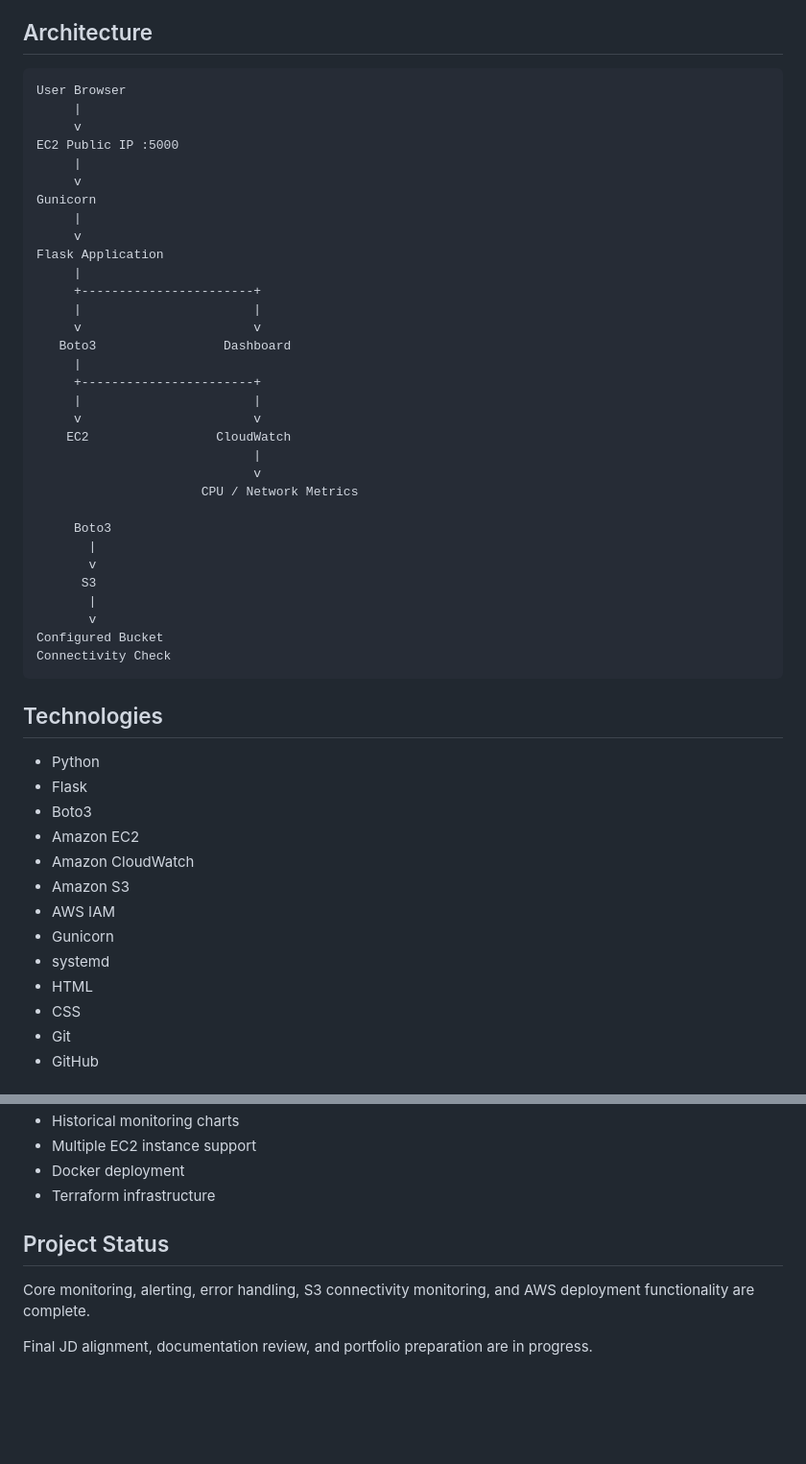
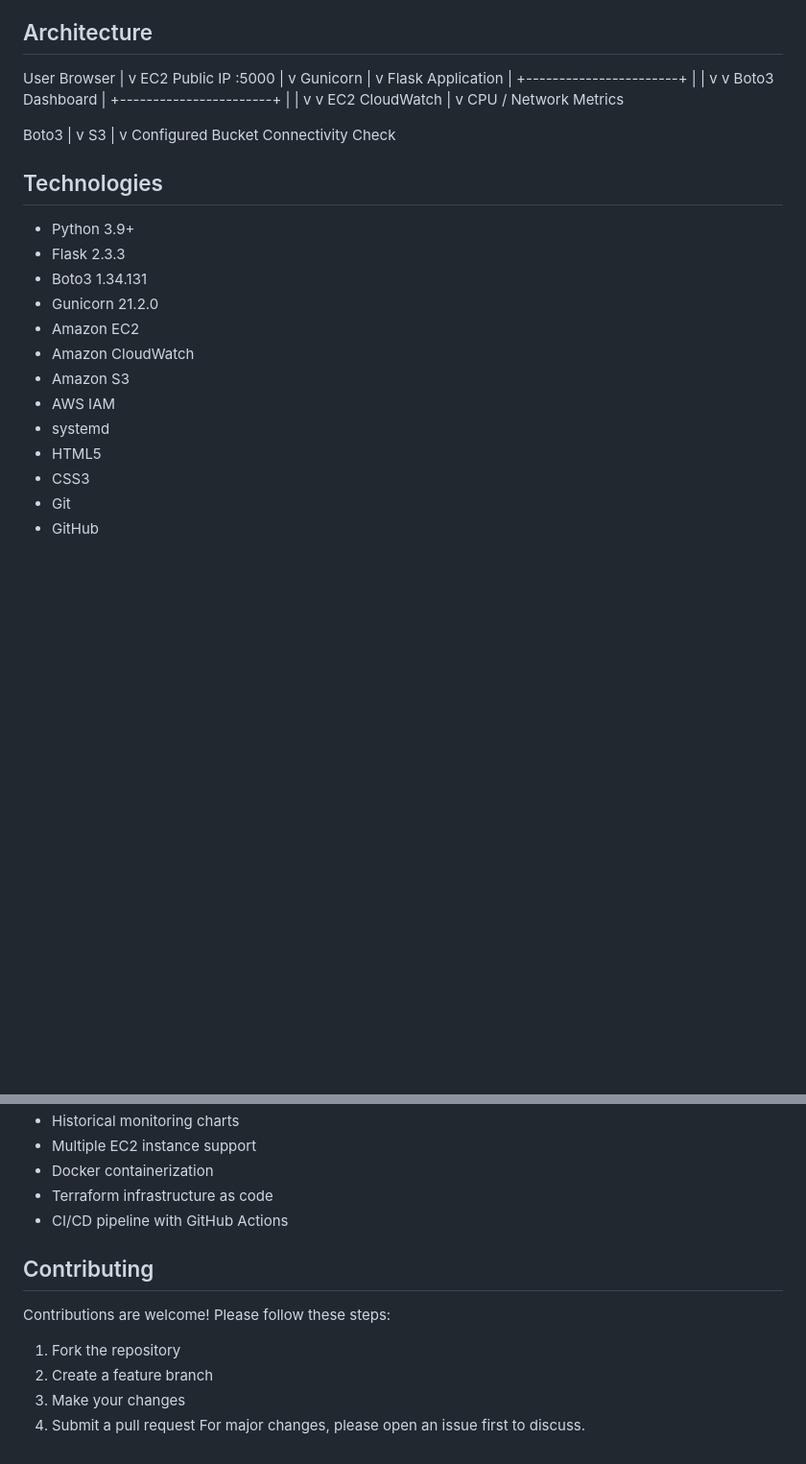
Before and after one commit to Preetham03M/CloudOps-Monitor, a Markdown page: README.md, 2 parts joined by grey strips. Shown at 96% size. Drawn GitHub-style; blank space fills up the shorter version.

Commit message:
Complete README with project structure and error handling

````diff
--- a/README.md
+++ b/README.md
@@ -34,53 +34,52 @@ The dashboard provides a centralized view of EC2 instances, CPU utilization, net
 
 ## Architecture
 
-```text
 User Browser
-     |
-     v
+|
+v
 EC2 Public IP :5000
-     |
-     v
+|
+v
 Gunicorn
-     |
-     v
+|
+v
 Flask Application
-     |
-     +-----------------------+
-     |                       |
-     v                       v
-   Boto3                 Dashboard
-     |
-     +-----------------------+
-     |                       |
-     v                       v
-    EC2                 CloudWatch
-                             |
-                             v
-                      CPU / Network Metrics
+|
++-----------------------+
+| |
+v v
+Boto3 Dashboard
+|
++-----------------------+
+| |
+v v
+EC2 CloudWatch
+|
+v
+CPU / Network Metrics
 
-     Boto3
-       |
-       v
-      S3
-       |
-       v
+Boto3
+|
+v
+S3
+|
+v
 Configured Bucket
 Connectivity Check
-```
+
 ## Technologies
 
-- Python
-- Flask
-- Boto3
+- Python 3.9+
+- Flask 2.3.3
+- Boto3 1.34.131
+- Gunicorn 21.2.0
 - Amazon EC2
 - Amazon CloudWatch
 - Amazon S3
 - AWS IAM
-- Gunicorn
 - systemd
-- HTML
-- CSS
+- HTML5
+- CSS3
 - Git
 - GitHub
 
@@ -177,10 +222,15 @@ CloudOps-Monitor/
 - Historical monitoring charts
 - Multiple EC2 instance support
-- Docker deployment
-- Terraform infrastructure
+- Docker containerization
+- Terraform infrastructure as code
+- CI/CD pipeline with GitHub Actions
 
-## Project Status
+## Contributing
 
-Core monitoring, alerting, error handling, S3 connectivity monitoring, and AWS deployment functionality are complete.
+Contributions are welcome! Please follow these steps:
 
-Final JD alignment, documentation review, and portfolio preparation are in progress.
+1. Fork the repository
+2. Create a feature branch
+3. Make your changes
+4. Submit a pull request
+   For major changes, please open an issue first to discuss.
````
Also changed, not shown: other parts of README.md (+83 -37 lines).
